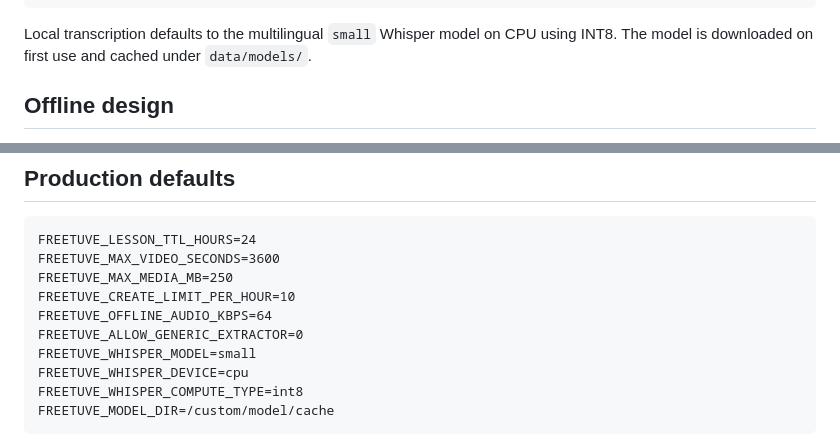
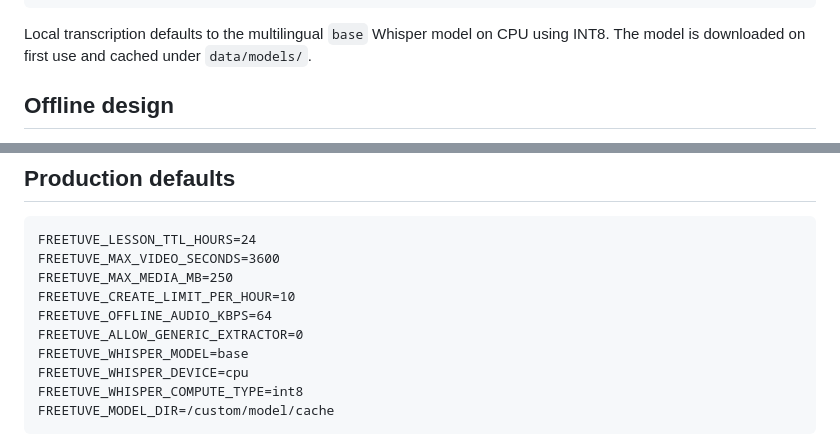
Before and after one commit to davidmariscalf/freetuve, a Markdown page: README.md, 2 parts joined by grey strips. Drawn GitHub-style.

Commit message:
Align Whisper documentation with production default

````diff
--- a/README.md
+++ b/README.md
@@ -52,7 +52,7 @@ cleanup and phrase segmentation
  interactive exercises
 ```
 
-Local transcription defaults to the multilingual `small` Whisper model on CPU using INT8. The model is downloaded on first use and cached under `data/models/`.
+Local transcription defaults to the multilingual `base` Whisper model on CPU using INT8. The model is downloaded on first use and cached under `data/models/`.
 
 ## Offline design
 
@@ -71,7 +71,7 @@ FREETUVE_MAX_MEDIA_MB=250
 FREETUVE_CREATE_LIMIT_PER_HOUR=10
 FREETUVE_OFFLINE_AUDIO_KBPS=64
 FREETUVE_ALLOW_GENERIC_EXTRACTOR=0
-FREETUVE_WHISPER_MODEL=small
+FREETUVE_WHISPER_MODEL=base
 FREETUVE_WHISPER_DEVICE=cpu
 FREETUVE_WHISPER_COMPUTE_TYPE=int8
 FREETUVE_MODEL_DIR=/custom/model/cache
````
